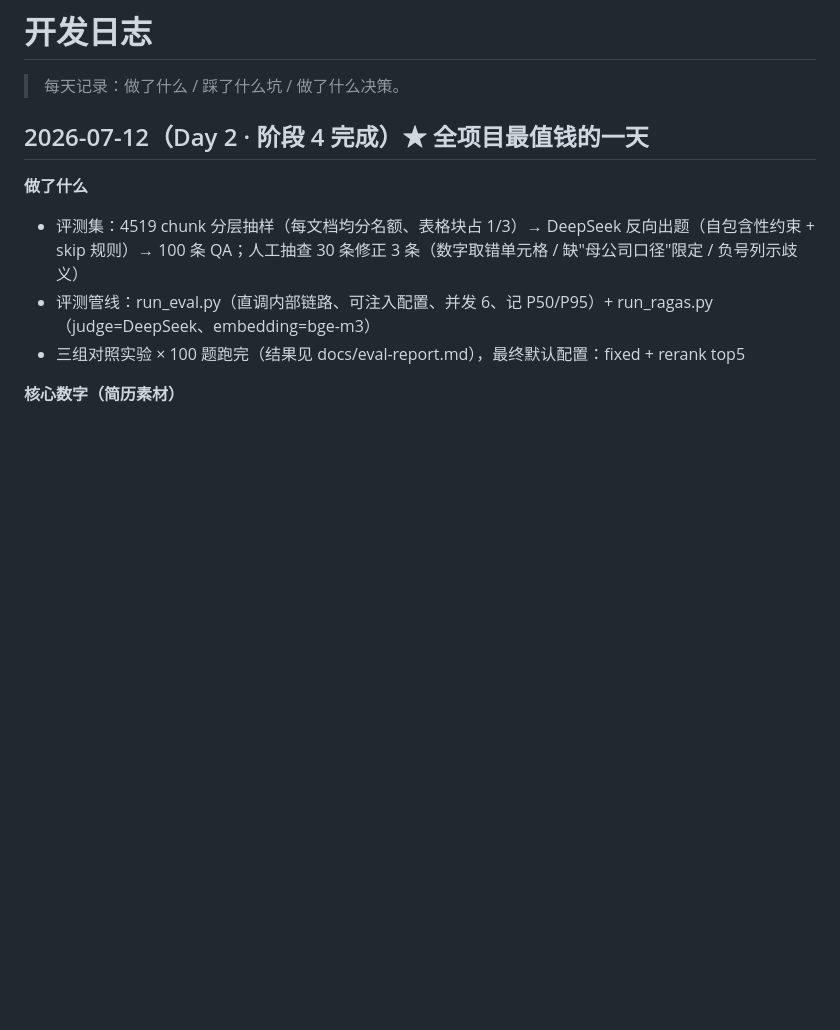
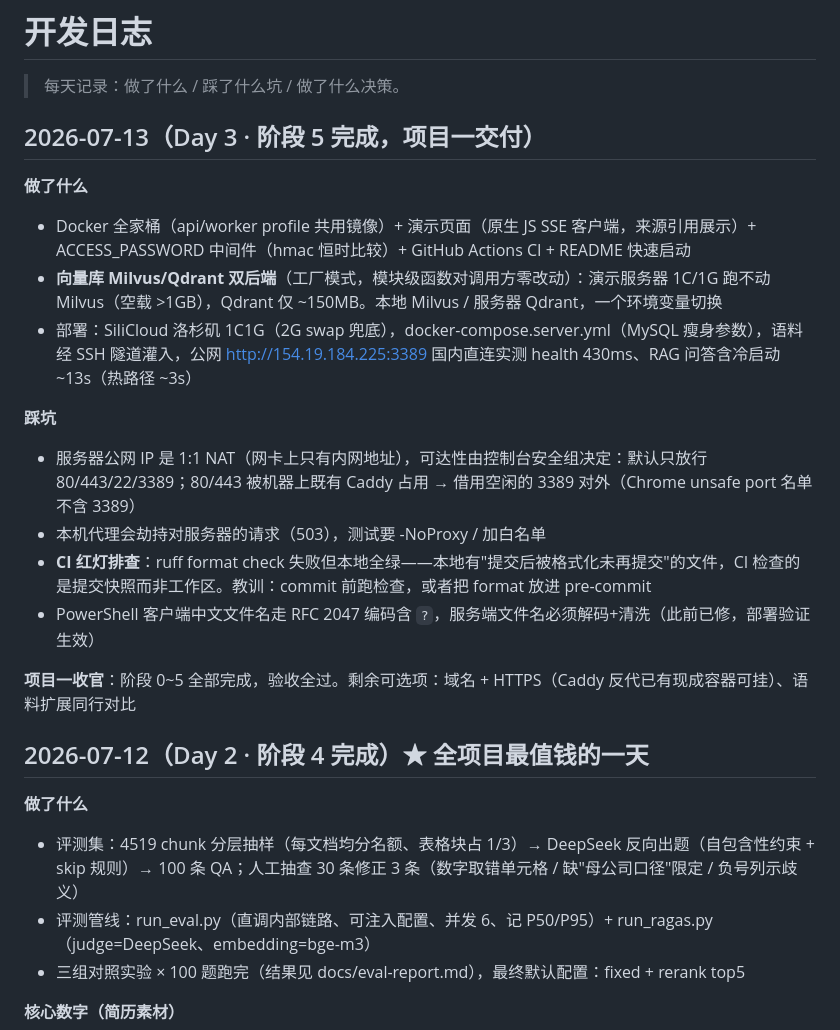
Before and after one commit to fangnimadepi/kb-copilot, a Markdown page: docs/devlog.md, the part around the change. Drawn GitHub-style; blank space fills up the shorter version.

```diff
--- a/docs/devlog.md
+++ b/docs/devlog.md
@@ -1,6 +1,21 @@
 # 开发日志
 
 > 每天记录：做了什么 / 踩了什么坑 / 做了什么决策。
+
+## 2026-07-13（Day 3 · 阶段 5 完成，项目一交付）
+
+**做了什么**
+- Docker 全家桶（api/worker profile 共用镜像）+ 演示页面（原生 JS SSE 客户端，来源引用展示）+ ACCESS_PASSWORD 中间件（hmac 恒时比较）+ GitHub Actions CI + README 快速启动
+- **向量库 Milvus/Qdrant 双后端**（工厂模式，模块级函数对调用方零改动）：演示服务器 1C/1G 跑不动 Milvus（空载 >1GB），Qdrant 仅 ~150MB。本地 Milvus / 服务器 Qdrant，一个环境变量切换
+- 部署：SiliCloud 洛杉矶 1C1G（2G swap 兜底），docker-compose.server.yml（MySQL 瘦身参数），语料经 SSH 隧道灌入，公网 http://154.19.184.225:3389 国内直连实测 health 430ms、RAG 问答含冷启动 ~13s（热路径 ~3s）
+
+**踩坑**
+- 服务器公网 IP 是 1:1 NAT（网卡上只有内网地址），可达性由控制台安全组决定：默认只放行 80/443/22/3389；80/443 被机器上既有 Caddy 占用 → 借用空闲的 3389 对外（Chrome unsafe port 名单不含 3389）
+- 本机代理会劫持对服务器的请求（503），测试要 -NoProxy / 加白名单
+- **CI 红灯排查**：ruff format check 失败但本地全绿——本地有"提交后被格式化未再提交"的文件，CI 检查的是提交快照而非工作区。教训：commit 前跑检查，或者把 format 放进 pre-commit
+- PowerShell 客户端中文文件名走 RFC 2047 编码含 `?`，服务端文件名必须解码+清洗（此前已修，部署验证生效）
+
+**项目一收官**：阶段 0~5 全部完成，验收全过。剩余可选项：域名 + HTTPS（Caddy 反代已有现成容器可挂）、语料扩展同行对比
 
 ## 2026-07-12（Day 2 · 阶段 4 完成）★ 全项目最值钱的一天
 
```
Also changed, not shown: README.md (+2 -0 lines).
